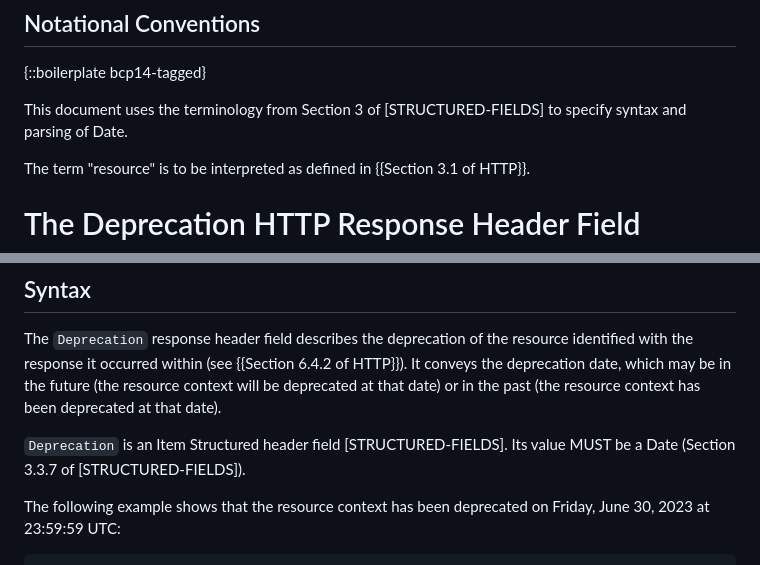
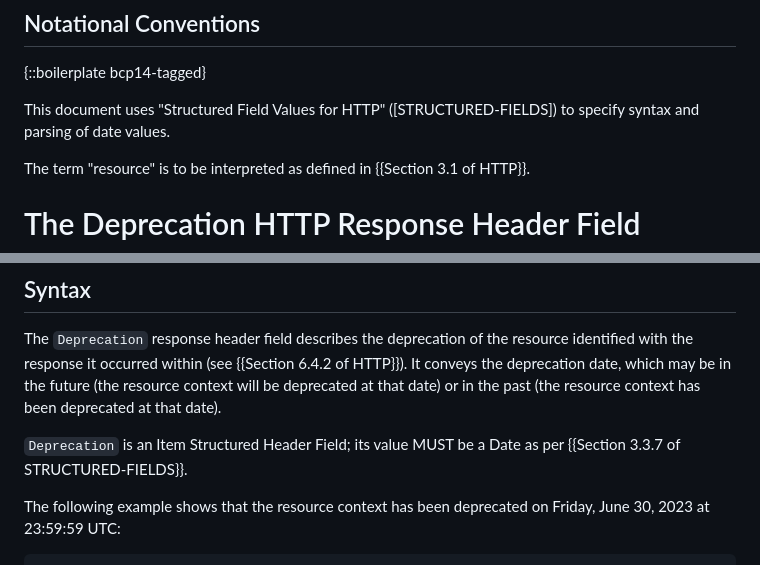
Before and after one commit to ietf-wg-httpapi/deprecation-header, a Markdown page: draft-ietf-httpapi-deprecation-header.md, 2 parts joined by grey strips. Rendered like a GitHub page.

Commit message:
#36 @reschke

```diff
--- a/draft-ietf-httpapi-deprecation-header.md
+++ b/draft-ietf-httpapi-deprecation-header.md
@@ -63,7 +63,7 @@ In addition to the Deprecation header field, the resource provider can use other
 
 {::boilerplate bcp14-tagged}
 
-This document uses the terminology from Section 3 of [STRUCTURED-FIELDS] to specify syntax and parsing of Date.
+This document uses "Structured Field Values for HTTP" ([STRUCTURED-FIELDS]) to specify syntax and parsing of date values.
 
 The term "resource" is to be interpreted as defined in {{Section 3.1 of HTTP}}.
 
@@ -75,7 +75,7 @@ The `Deprecation` HTTP response header field allows a server to communicate to a
 
 The `Deprecation` response header field describes the deprecation of the resource identified with the response it occurred within (see {{Section 6.4.2 of HTTP}}). It conveys the deprecation date, which may be in the future (the resource context will be deprecated at that date) or in the past (the resource context has been deprecated at that date).
 
-`Deprecation` is an Item Structured header field [STRUCTURED-FIELDS]. Its value MUST be a Date (Section 3.3.7 of [STRUCTURED-FIELDS]).
+`Deprecation` is an Item Structured Header Field; its value MUST be a Date as per {{Section 3.3.7 of STRUCTURED-FIELDS}}.
 
 
 The following example shows that the resource context has been deprecated on Friday, June 30, 2023 at 23:59:59 UTC:
```
